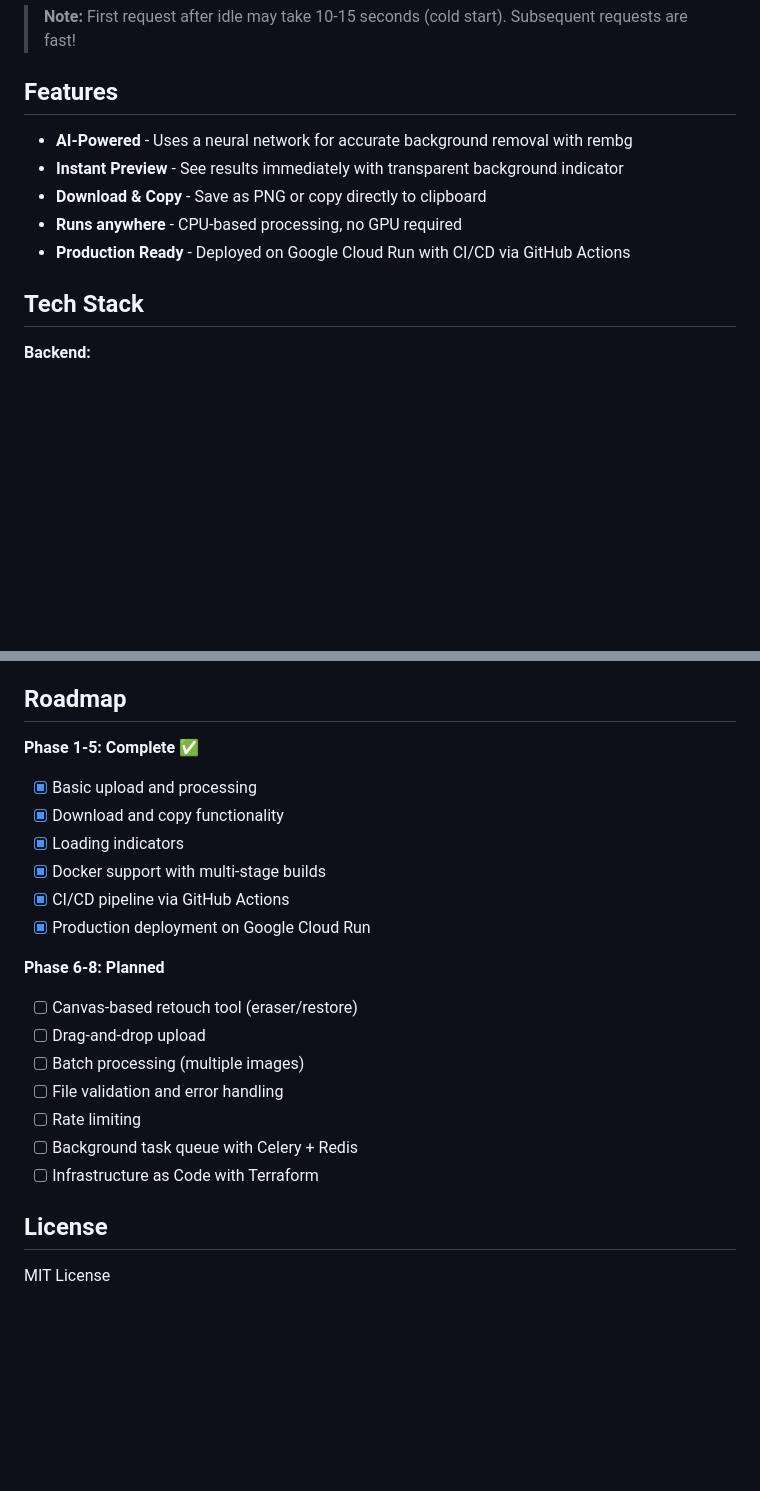
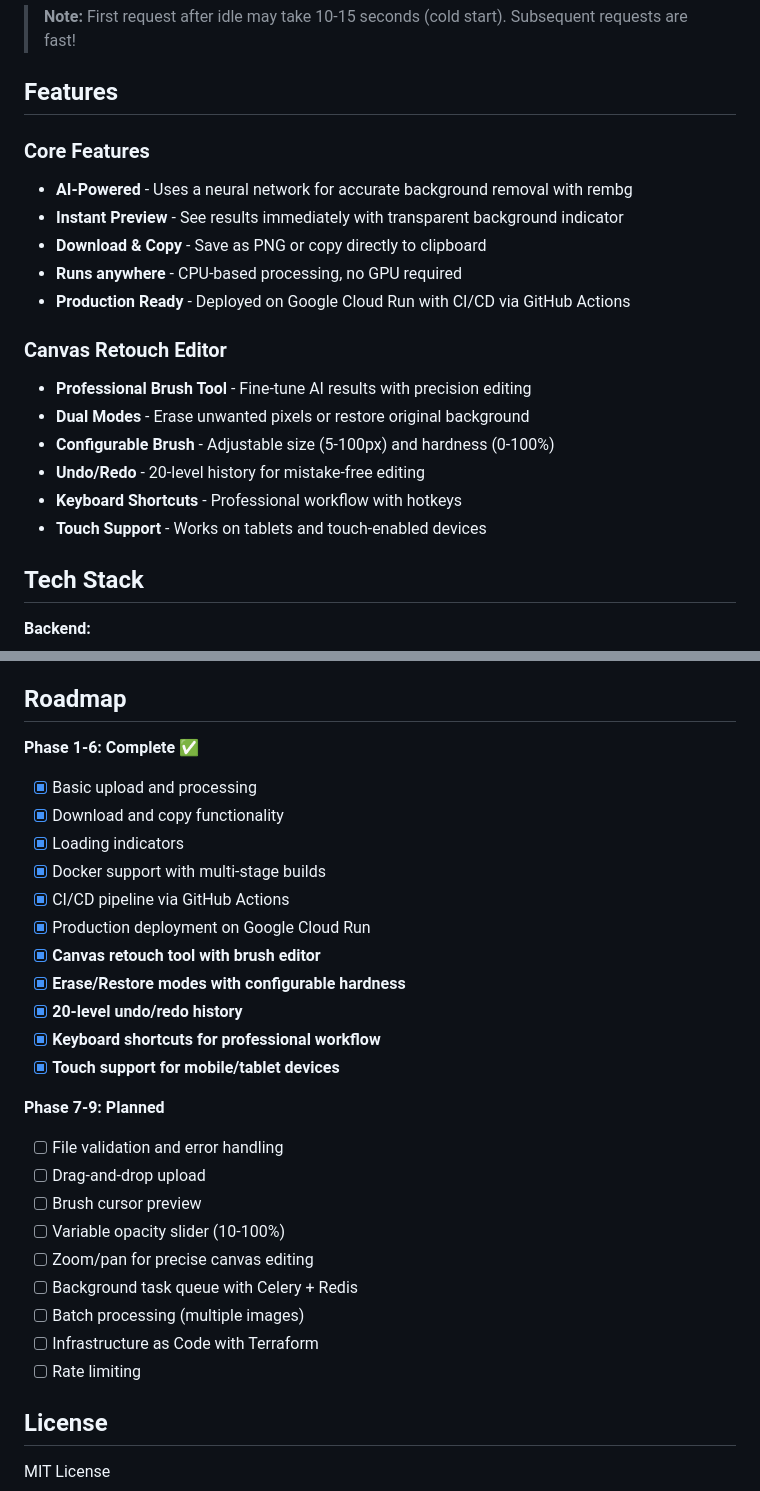
Before and after one commit to rafaelanobre/remove-bg, a Markdown page: README.md, 2 parts joined by grey strips. GitHub-like rendering; blank space fills up the shorter version.

```diff
--- a/README.md
+++ b/README.md
@@ -18,11 +18,20 @@ Upload an image → AI removes background → Download or copy the result!
 
 ## Features
 
+### Core Features
 - **AI-Powered** - Uses a neural network for accurate background removal with rembg
 - **Instant Preview** - See results immediately with transparent background indicator
 - **Download & Copy** - Save as PNG or copy directly to clipboard
 - **Runs anywhere** - CPU-based processing, no GPU required
 - **Production Ready** - Deployed on Google Cloud Run with CI/CD via GitHub Actions
+
+### Canvas Retouch Editor
+- **Professional Brush Tool** - Fine-tune AI results with precision editing
+- **Dual Modes** - Erase unwanted pixels or restore original background
+- **Configurable Brush** - Adjustable size (5-100px) and hardness (0-100%)
+- **Undo/Redo** - 20-level history for mistake-free editing
+- **Keyboard Shortcuts** - Professional workflow with hotkeys
+- **Touch Support** - Works on tablets and touch-enabled devices
 
 ## Tech Stack
 
@@ -153,22 +201,29 @@ See `.github/workflows/deploy.yml` for the complete CI/CD configuration.
 
 ## Roadmap
 
-**Phase 1-5: Complete ✅**
+**Phase 1-6: Complete ✅**
 - [x] Basic upload and processing
 - [x] Download and copy functionality
 - [x] Loading indicators
 - [x] Docker support with multi-stage builds
 - [x] CI/CD pipeline via GitHub Actions
 - [x] Production deployment on Google Cloud Run
+- [x] **Canvas retouch tool with brush editor**
+- [x] **Erase/Restore modes with configurable hardness**
+- [x] **20-level undo/redo history**
+- [x] **Keyboard shortcuts for professional workflow**
+- [x] **Touch support for mobile/tablet devices**
 
-**Phase 6-8: Planned**
-- [ ] Canvas-based retouch tool (eraser/restore)
+**Phase 7-9: Planned**
+- [ ] File validation and error handling
 - [ ] Drag-and-drop upload
+- [ ] Brush cursor preview
+- [ ] Variable opacity slider (10-100%)
+- [ ] Zoom/pan for precise canvas editing
+- [ ] Background task queue with Celery + Redis
 - [ ] Batch processing (multiple images)
-- [ ] File validation and error handling
+- [ ] Infrastructure as Code with Terraform
 - [ ] Rate limiting
-- [ ] Background task queue with Celery + Redis
-- [ ] Infrastructure as Code with Terraform
 
 ## License
 
```
Also changed, not shown: other parts of README.md (+40 -1 lines).
